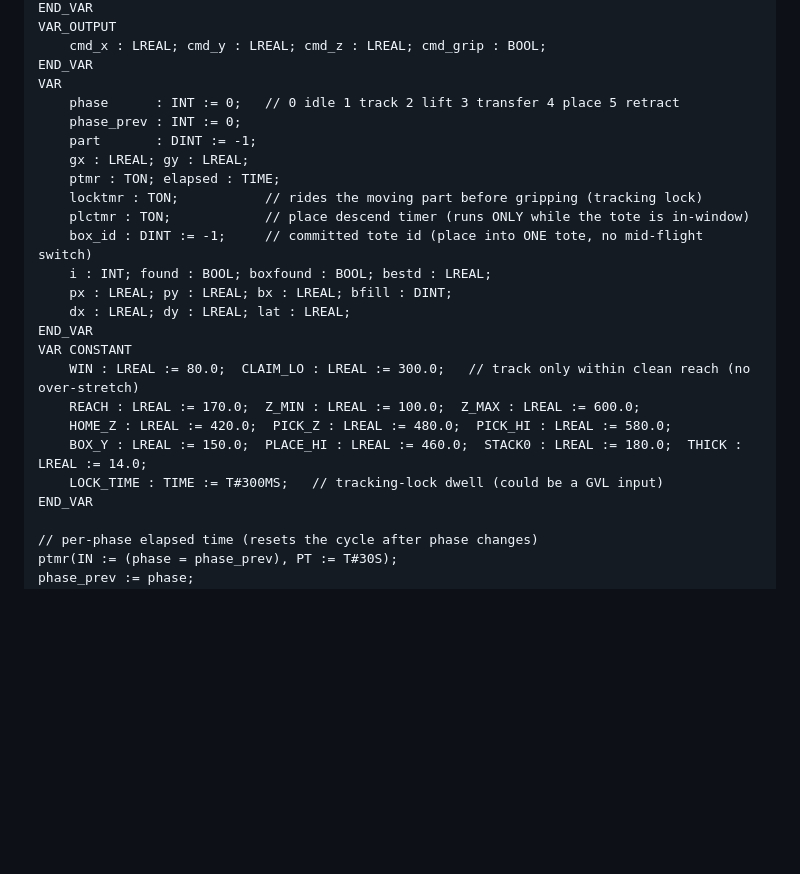
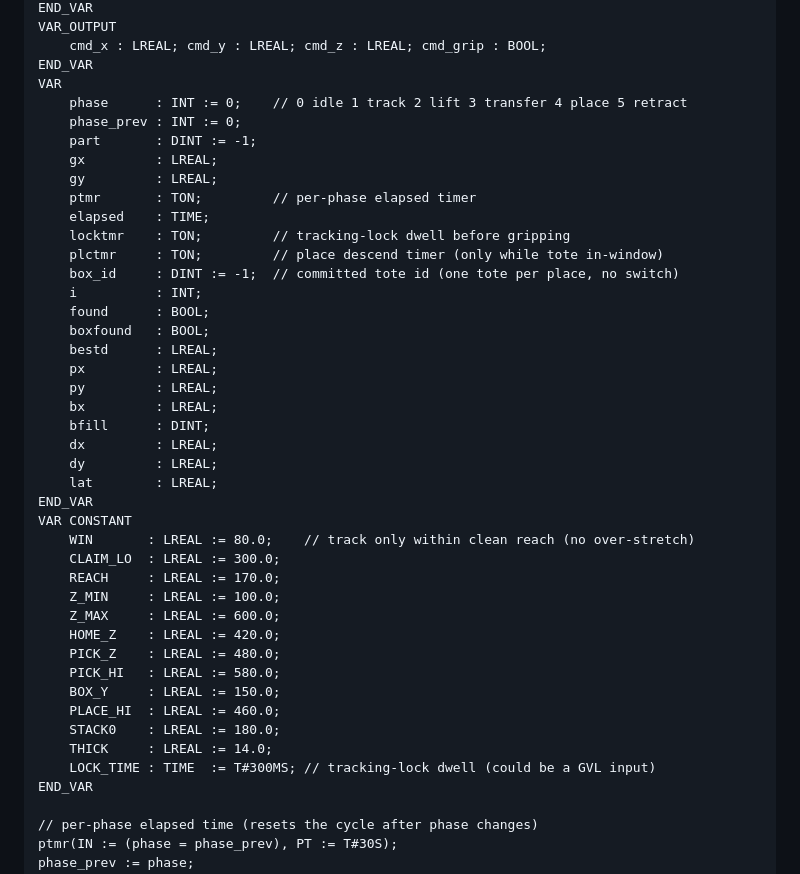
Before and after one commit to harshalaptraise/delta-hil, a Markdown page: docs/twincat_cell_program.md, the part around the change. Rendered like a GitHub page; blank space fills up the shorter version.

Commit message:
docs: one declaration per line in FB_CellRobot VAR blocks (TwinCAT parse safety)

```diff
--- a/docs/twincat_cell_program.md
+++ b/docs/twincat_cell_program.md
@@ -55,24 +55,42 @@ VAR_OUTPUT
     cmd_x : LREAL; cmd_y : LREAL; cmd_z : LREAL; cmd_grip : BOOL;
 END_VAR
 VAR
-    phase      : INT := 0;   // 0 idle 1 track 2 lift 3 transfer 4 place 5 retract
+    phase      : INT := 0;    // 0 idle 1 track 2 lift 3 transfer 4 place 5 retract
     phase_prev : INT := 0;
     part       : DINT := -1;
-    gx : LREAL; gy : LREAL;
-    ptmr : TON; elapsed : TIME;
-    locktmr : TON;           // rides the moving part before gripping (tracking lock)
-    plctmr : TON;            // place descend timer (runs ONLY while the tote is in-window)
-    box_id : DINT := -1;     // committed tote id (place into ONE tote, no mid-flight switch)
-    i : INT; found : BOOL; boxfound : BOOL; bestd : LREAL;
-    px : LREAL; py : LREAL; bx : LREAL; bfill : DINT;
-    dx : LREAL; dy : LREAL; lat : LREAL;
+    gx         : LREAL;
+    gy         : LREAL;
+    ptmr       : TON;         // per-phase elapsed timer
+    elapsed    : TIME;
+    locktmr    : TON;         // tracking-lock dwell before gripping
+    plctmr     : TON;         // place descend timer (only while tote in-window)
+    box_id     : DINT := -1;  // committed tote id (one tote per place, no switch)
+    i          : INT;
+    found      : BOOL;
+    boxfound   : BOOL;
+    bestd      : LREAL;
+    px         : LREAL;
+    py         : LREAL;
+    bx         : LREAL;
+    bfill      : DINT;
+    dx         : LREAL;
+    dy         : LREAL;
+    lat        : LREAL;
 END_VAR
 VAR CONSTANT
-    WIN : LREAL := 80.0;  CLAIM_LO : LREAL := 300.0;   // track only within clean reach (no over-stretch)
-    REACH : LREAL := 170.0;  Z_MIN : LREAL := 100.0;  Z_MAX : LREAL := 600.0;
-    HOME_Z : LREAL := 420.0;  PICK_Z : LREAL := 480.0;  PICK_HI : LREAL := 580.0;
-    BOX_Y : LREAL := 150.0;  PLACE_HI : LREAL := 460.0;  STACK0 : LREAL := 180.0;  THICK : LREAL := 14.0;
-    LOCK_TIME : TIME := T#300MS;   // tracking-lock dwell (could be a GVL input)
+    WIN       : LREAL := 80.0;    // track only within clean reach (no over-stretch)
+    CLAIM_LO  : LREAL := 300.0;
+    REACH     : LREAL := 170.0;
+    Z_MIN     : LREAL := 100.0;
+    Z_MAX     : LREAL := 600.0;
+    HOME_Z    : LREAL := 420.0;
+    PICK_Z    : LREAL := 480.0;
+    PICK_HI   : LREAL := 580.0;
+    BOX_Y     : LREAL := 150.0;
+    PLACE_HI  : LREAL := 460.0;
+    STACK0    : LREAL := 180.0;
+    THICK     : LREAL := 14.0;
+    LOCK_TIME : TIME  := T#300MS; // tracking-lock dwell (could be a GVL input)
 END_VAR
 
 // per-phase elapsed time (resets the cycle after phase changes)
```
